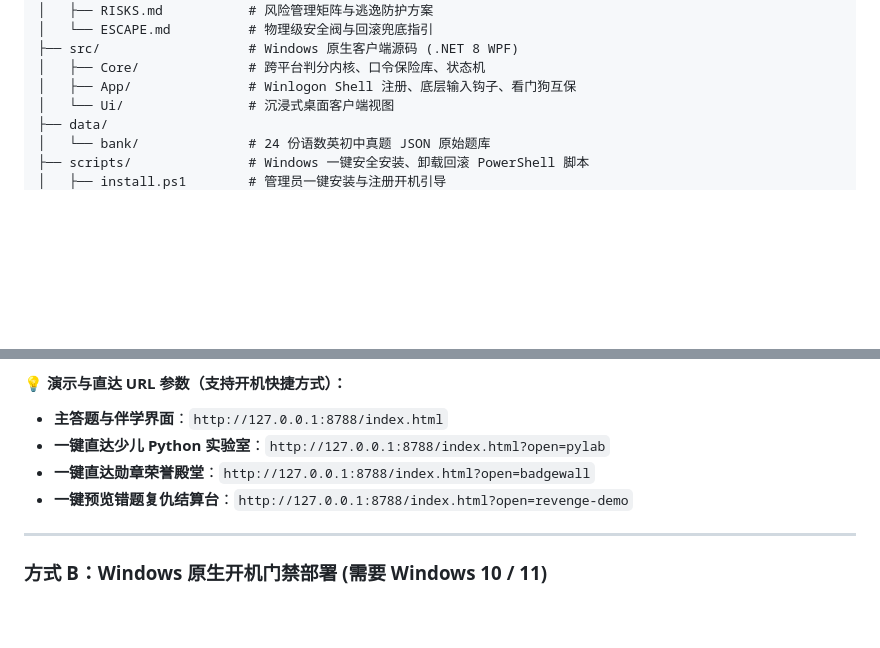
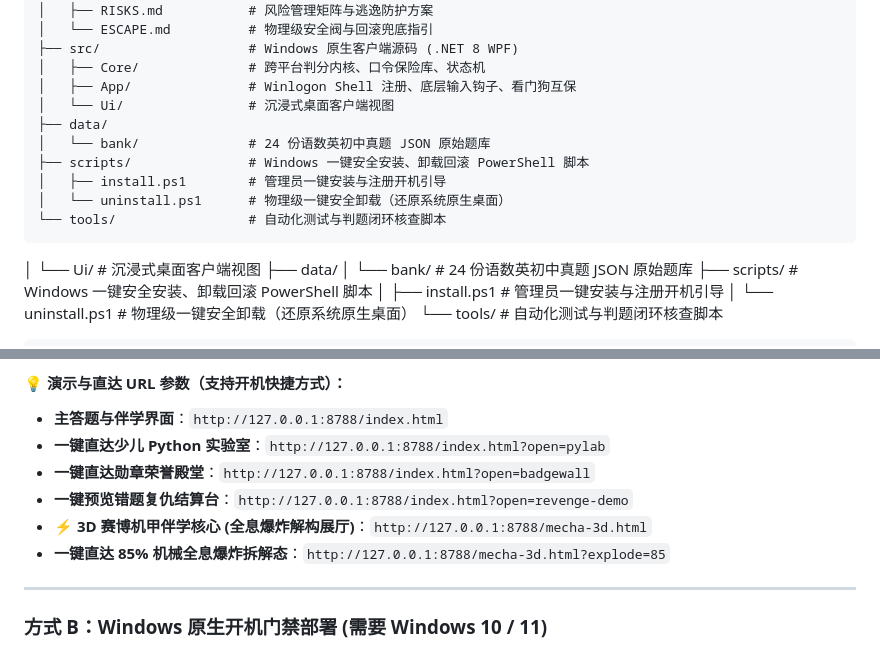
Before and after one commit to 9499758-wq/StudyGate, a Markdown page: README.md, 2 parts joined by grey strips. Drawn GitHub-style; blank space fills up the shorter version.

````diff
--- a/README.md
+++ b/README.md
@@ -178,6 +207,14 @@ StudyGate/
 ├── src/                   # Windows 原生客户端源码 (.NET 8 WPF)
 │   ├── Core/              # 跨平台判分内核、口令保险库、状态机
 │   ├── App/               # Winlogon Shell 注册、底层输入钩子、看门狗互保
+│   └── Ui/                # 沉浸式桌面客户端视图
+├── data/
+│   └── bank/              # 24 份语数英初中真题 JSON 原始题库
+├── scripts/               # Windows 一键安全安装、卸载回滚 PowerShell 脚本
+│   ├── install.ps1        # 管理员一键安装与注册开机引导
+│   └── uninstall.ps1      # 物理级一键安全卸载（还原系统原生桌面）
+└── tools/                 # 自动化测试与判题闭环核查脚本
+```
 │   └── Ui/                # 沉浸式桌面客户端视图
 ├── data/
 │   └── bank/              # 24 份语数英初中真题 JSON 原始题库
@@ -212,6 +249,8 @@ http://127.0.0.1:8788/index.html
 - **一键直达少儿 Python 实验室**：`http://127.0.0.1:8788/index.html?open=pylab`
 - **一键直达勋章荣誉殿堂**：`http://127.0.0.1:8788/index.html?open=badgewall`
 - **一键预览错题复仇结算台**：`http://127.0.0.1:8788/index.html?open=revenge-demo`
+- **⚡ 3D 赛博机甲伴学核心 (全息爆炸解构展厅)**：`http://127.0.0.1:8788/mecha-3d.html`
+- **一键直达 85% 机械全息爆炸拆解态**：`http://127.0.0.1:8788/mecha-3d.html?explode=85`
 
 ---
 
````
Also changed, not shown: other parts of README.md (+31 -2 lines), docs/screenshots/05-studygate-mecha-3d-assembled.png (added), docs/screenshots/06-studygate-mecha-3d-exploded.png (added), 5 other files.
